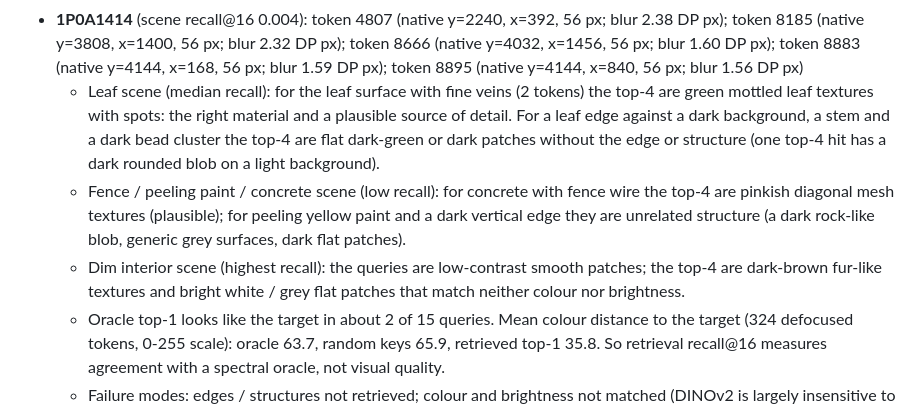
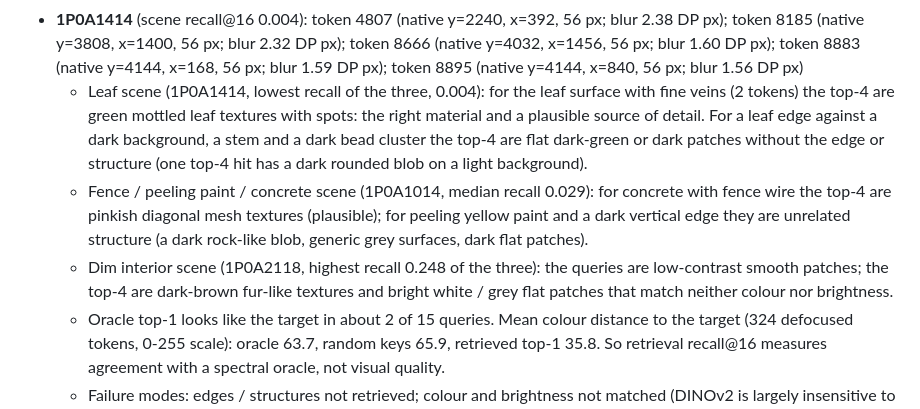
Before and after one commit to rchittersu/UntitledSubmission, a Markdown page: handoff/from_secure/2026-10-07_h5.md, the part around the change. Drawn GitHub-style.

Commit message:
h5 report: correct the recall labels of the three inspected scenes
Co-Authored-By: Claude Sonnet 5.5 <noreply@anthropic.com>

```diff
--- a/handoff/from_secure/2026-10-07_h5.md
+++ b/handoff/from_secure/2026-10-07_h5.md
@@ -34,9 +34,9 @@ Answers `plan/secure_runbook.md` (handoff 5). Base: `origin/main` @ 65f0ce2; bra
 - **1P0A2118** (scene recall@16 0.248): token 1394 (native y=616, x=4144, 56 px; blur 5.96 DP px); token 1553 (native y=672, x=6328, 56 px; blur 7.00 DP px); token 2595 (native y=1176, x=4200, 56 px; blur 5.62 DP px); token 3848 (native y=1792, x=448, 56 px; blur 3.91 DP px); token 7625 (native y=3528, x=3640, 56 px; blur 6.11 DP px)
 - **1P0A1014** (scene recall@16 0.029): token 5612 (native y=2576, x=5152, 56 px; blur 1.53 DP px); token 6905 (native y=3192, x=3640, 56 px; blur 2.56 DP px); token 7060 (native y=3248, x=5600, 56 px; blur 1.54 DP px); token 8227 (native y=3808, x=3752, 56 px; blur 2.43 DP px); token 8785 (native y=4088, x=1400, 56 px; blur 2.04 DP px)
 - **1P0A1414** (scene recall@16 0.004): token 4807 (native y=2240, x=392, 56 px; blur 2.38 DP px); token 8185 (native y=3808, x=1400, 56 px; blur 2.32 DP px); token 8666 (native y=4032, x=1456, 56 px; blur 1.60 DP px); token 8883 (native y=4144, x=168, 56 px; blur 1.59 DP px); token 8895 (native y=4144, x=840, 56 px; blur 1.56 DP px)
-  - Leaf scene (median recall): for the leaf surface with fine veins (2 tokens) the top-4 are green mottled leaf textures with spots: the right material and a plausible source of detail. For a leaf edge against a dark background, a stem and a dark bead cluster the top-4 are flat dark-green or dark patches without the edge or structure (one top-4 hit has a dark rounded blob on a light background).
-  - Fence / peeling paint / concrete scene (low recall): for concrete with fence wire the top-4 are pinkish diagonal mesh textures (plausible); for peeling yellow paint and a dark vertical edge they are unrelated structure (a dark rock-like blob, generic grey surfaces, dark flat patches).
-  - Dim interior scene (highest recall): the queries are low-contrast smooth patches; the top-4 are dark-brown fur-like textures and bright white / grey flat patches that match neither colour nor brightness.
+  - Leaf scene (1P0A1414, lowest recall of the three, 0.004): for the leaf surface with fine veins (2 tokens) the top-4 are green mottled leaf textures with spots: the right material and a plausible source of detail. For a leaf edge against a dark background, a stem and a dark bead cluster the top-4 are flat dark-green or dark patches without the edge or structure (one top-4 hit has a dark rounded blob on a light background).
+  - Fence / peeling paint / concrete scene (1P0A1014, median recall 0.029): for concrete with fence wire the top-4 are pinkish diagonal mesh textures (plausible); for peeling yellow paint and a dark vertical edge they are unrelated structure (a dark rock-like blob, generic grey surfaces, dark flat patches).
+  - Dim interior scene (1P0A2118, highest recall 0.248 of the three): the queries are low-contrast smooth patches; the top-4 are dark-brown fur-like textures and bright white / grey flat patches that match neither colour nor brightness.
   - Oracle top-1 looks like the target in about 2 of 15 queries. Mean colour distance to the target (324 defocused tokens, 0-255 scale): oracle 63.7, random keys 65.9, retrieved top-1 35.8. So retrieval recall@16 measures agreement with a spectral oracle, not visual quality.
   - Failure modes: edges / structures not retrieved; colour and brightness not matched (DINOv2 is largely insensitive to them); flat queries retrieve noise.
 - **V5 step 0** (`train.sh step0`, untrained model = HAT-L x4 + anchor lock, Bokehlicious anchors, 256 fixed val tiles): PSNR 24.38 (-0.42 vs bicubic 24.80), defocused 24.53 (-0.47 vs 24.99), x4 PSNR 26.32. This matches the handoff-3 finding that HAT-L is below bicubic on Bokehlicious anchors (-0.39 on the test set). The x4 value was not compared with the anchor on the same tiles; the full-image check of V8 is open.
```
